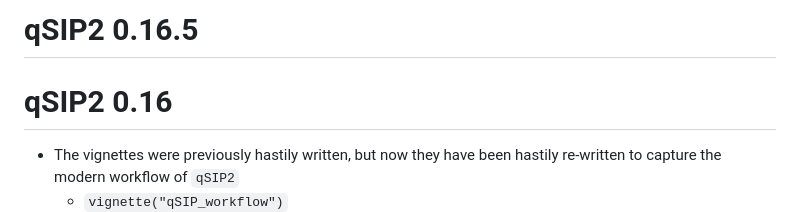
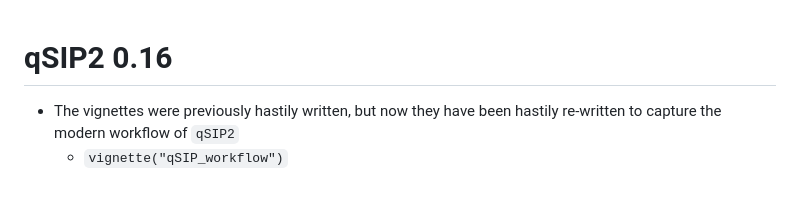
Before and after one commit to jeffkimbrel/qSIP2, a Markdown page: NEWS.md, the part around the change. Rendered like a GitHub page; blank space fills up the shorter version.

```diff
--- a/NEWS.md
+++ b/NEWS.md
@@ -1,5 +1,3 @@
-# qSIP2 0.16.5
-
 # qSIP2 0.16
 
 * The vignettes were previously hastily written, but now they have been hastily re-written to capture the modern workflow of `qSIP2`
```
